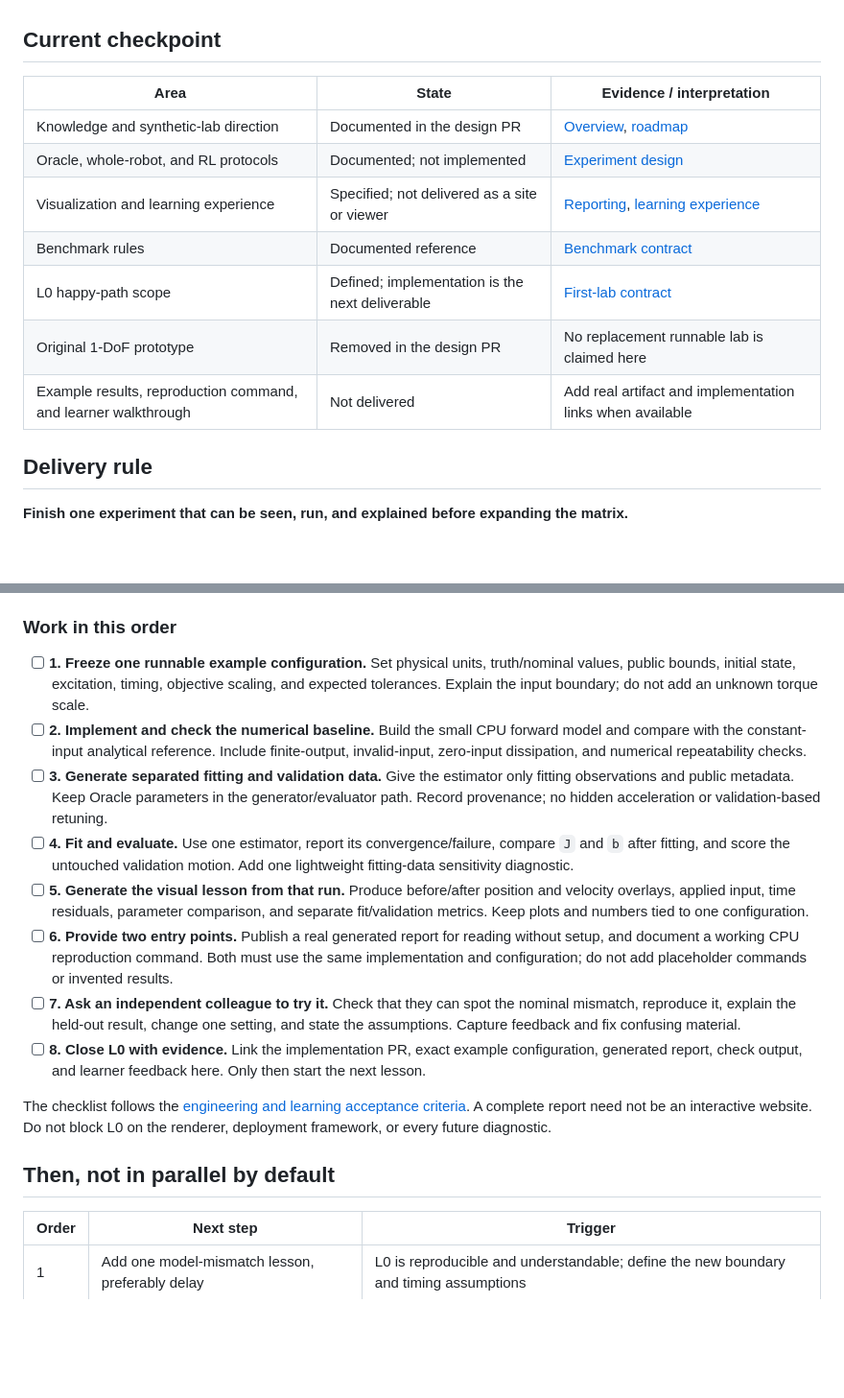
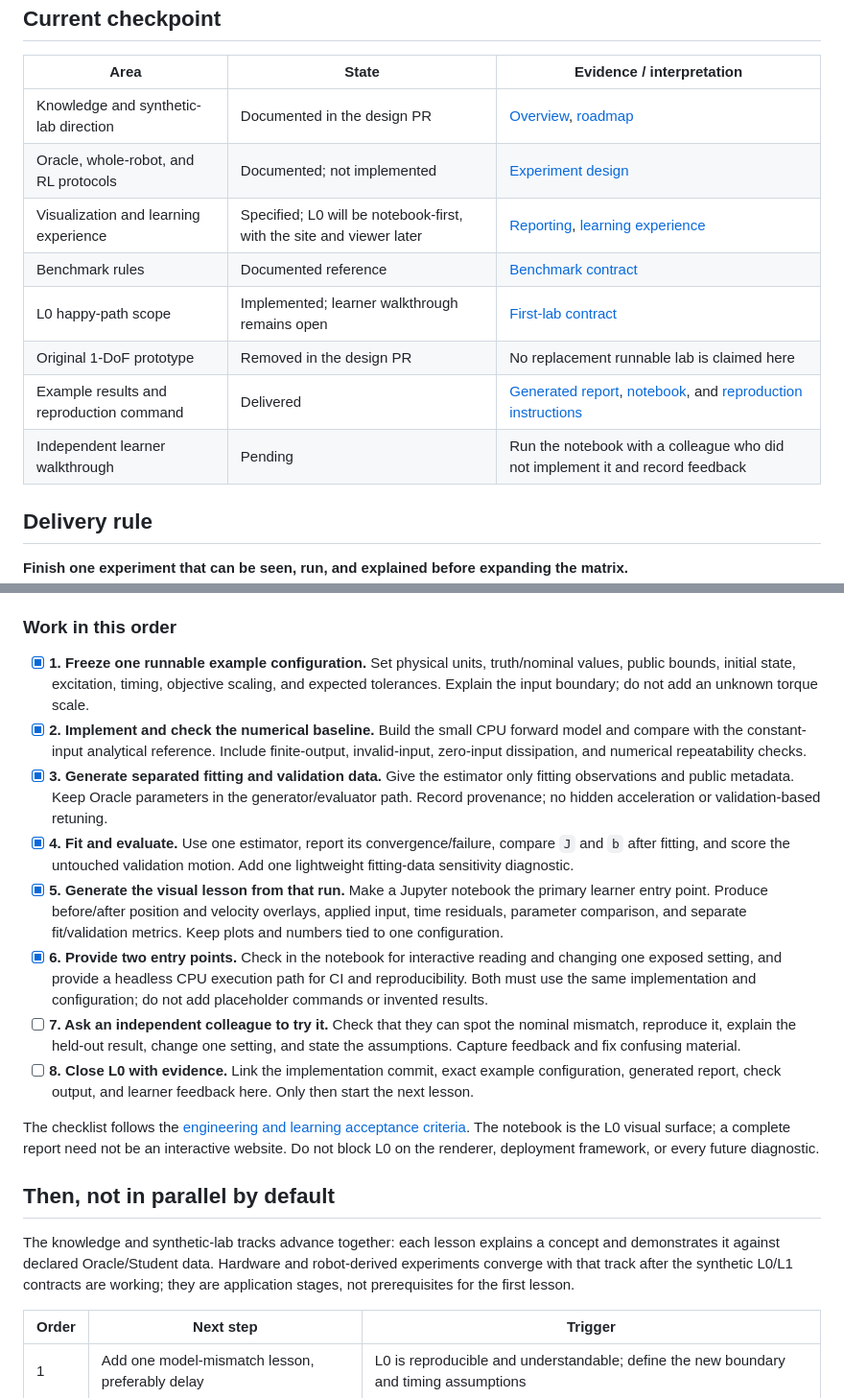
Before and after one commit to MiaoDX/robot-sysid-lab, a Markdown page: STATUS.md, 2 parts joined by grey strips. Shown at 96% size. Rendered like a GitHub page; blank space fills up the shorter version.

Commit message:
docs: set notebook-first L0 delivery

```diff
--- a/STATUS.md
+++ b/STATUS.md
@@ -10,11 +10,12 @@ This file tracks changing delivery status, immediate work, and completion eviden
 |---|---|---|
 | Knowledge and synthetic-lab direction | Documented in the design PR | [Overview](docs/00_overview.md), [roadmap](docs/03_synthetic_lab_roadmap.md) |
 | Oracle, whole-robot, and RL protocols | Documented; not implemented | [Experiment design](docs/04_oracle_sim_experiment_design.md) |
-| Visualization and learning experience | Specified; not delivered as a site or viewer | [Reporting](docs/05_visualization_and_reporting.md), [learning experience](docs/06_learning_experience.md) |
+| Visualization and learning experience | Specified; L0 will be notebook-first, with the site and viewer later | [Reporting](docs/05_visualization_and_reporting.md), [learning experience](docs/06_learning_experience.md) |
 | Benchmark rules | Documented reference | [Benchmark contract](docs/07_benchmark_contract.md) |
-| L0 happy-path scope | Defined; implementation is the next deliverable | [First-lab contract](docs/08_happy_path_and_identifiability.md#2-first-happy-path-benchmark-one-default-experiment) |
+| L0 happy-path scope | Implemented; learner walkthrough remains open | [First-lab contract](docs/08_happy_path_and_identifiability.md#2-first-happy-path-benchmark-one-default-experiment) |
 | Original 1-DoF prototype | Removed in the design PR | No replacement runnable lab is claimed here |
-| Example results, reproduction command, and learner walkthrough | Not delivered | Add real artifact and implementation links when available |
+| Example results and reproduction command | Delivered | [Generated report](reports/l0_inertia_damping/report.md), [notebook](notebooks/l0_inertia_damping.ipynb), and [reproduction instructions](synthetic/README.md) |
+| Independent learner walkthrough | Pending | Run the notebook with a colleague who did not implement it and record feedback |
 
 ## Delivery rule
 
@@ -32,18 +33,20 @@ The required output is **Oracle / nominal / identified curves + parameters + fit
 
 ### Work in this order
 
-- [ ] **1. Freeze one runnable example configuration.** Set physical units, truth/nominal values, public bounds, initial state, excitation, timing, objective scaling, and expected tolerances. Explain the input boundary; do not add an unknown torque scale.
-- [ ] **2. Implement and check the numerical baseline.** Build the small CPU forward model and compare with the constant-input analytical reference. Include finite-output, invalid-input, zero-input dissipation, and numerical repeatability checks.
-- [ ] **3. Generate separated fitting and validation data.** Give the estimator only fitting observations and public metadata. Keep Oracle parameters in the generator/evaluator path. Record provenance; no hidden acceleration or validation-based retuning.
-- [ ] **4. Fit and evaluate.** Use one estimator, report its convergence/failure, compare `J` and `b` after fitting, and score the untouched validation motion. Add one lightweight fitting-data sensitivity diagnostic.
-- [ ] **5. Generate the visual lesson from that run.** Produce before/after position and velocity overlays, applied input, time residuals, parameter comparison, and separate fit/validation metrics. Keep plots and numbers tied to one configuration.
-- [ ] **6. Provide two entry points.** Publish a real generated report for reading without setup, and document a working CPU reproduction command. Both must use the same implementation and configuration; do not add placeholder commands or invented results.
+- [x] **1. Freeze one runnable example configuration.** Set physical units, truth/nominal values, public bounds, initial state, excitation, timing, objective scaling, and expected tolerances. Explain the input boundary; do not add an unknown torque scale.
+- [x] **2. Implement and check the numerical baseline.** Build the small CPU forward model and compare with the constant-input analytical reference. Include finite-output, invalid-input, zero-input dissipation, and numerical repeatability checks.
+- [x] **3. Generate separated fitting and validation data.** Give the estimator only fitting observations and public metadata. Keep Oracle parameters in the generator/evaluator path. Record provenance; no hidden acceleration or validation-based retuning.
+- [x] **4. Fit and evaluate.** Use one estimator, report its convergence/failure, compare `J` and `b` after fitting, and score the untouched validation motion. Add one lightweight fitting-data sensitivity diagnostic.
+- [x] **5. Generate the visual lesson from that run.** Make a Jupyter notebook the primary learner entry point. Produce before/after position and velocity overlays, applied input, time residuals, parameter comparison, and separate fit/validation metrics. Keep plots and numbers tied to one configuration.
+- [x] **6. Provide two entry points.** Check in the notebook for interactive reading and changing one exposed setting, and provide a headless CPU execution path for CI and reproducibility. Both must use the same implementation and configuration; do not add placeholder commands or invented results.
 - [ ] **7. Ask an independent colleague to try it.** Check that they can spot the nominal mismatch, reproduce it, explain the held-out result, change one setting, and state the assumptions. Capture feedback and fix confusing material.
-- [ ] **8. Close L0 with evidence.** Link the implementation PR, exact example configuration, generated report, check output, and learner feedback here. Only then start the next lesson.
+- [ ] **8. Close L0 with evidence.** Link the implementation commit, exact example configuration, generated report, check output, and learner feedback here. Only then start the next lesson.
 
-The checklist follows the [engineering and learning acceptance criteria](docs/08_happy_path_and_identifiability.md#17-deliver-the-first-lesson-end-to-end). A complete report need not be an interactive website. Do not block L0 on the renderer, deployment framework, or every future diagnostic.
+The checklist follows the [engineering and learning acceptance criteria](docs/08_happy_path_and_identifiability.md#17-deliver-the-first-lesson-end-to-end). The notebook is the L0 visual surface; a complete report need not be an interactive website. Do not block L0 on the renderer, deployment framework, or every future diagnostic.
 
 ## Then, not in parallel by default
+
+The knowledge and synthetic-lab tracks advance together: each lesson explains a concept and demonstrates it against declared Oracle/Student data. Hardware and robot-derived experiments converge with that track after the synthetic L0/L1 contracts are working; they are application stages, not prerequisites for the first lesson.
 
 | Order | Next step | Trigger |
 |---|---|---|
```
Also changed, not shown: docs/06_learning_experience.md (+2 -14 lines).
